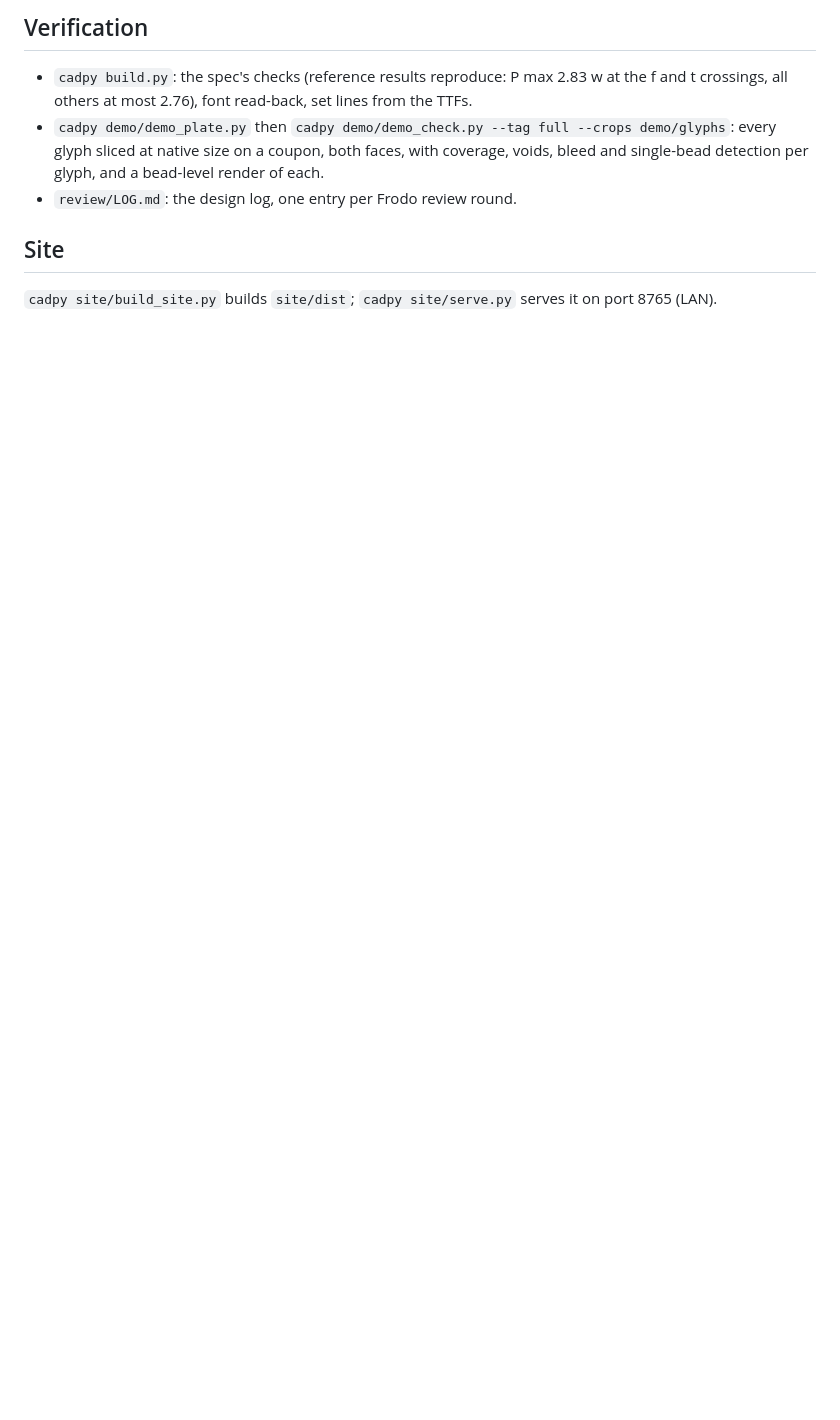
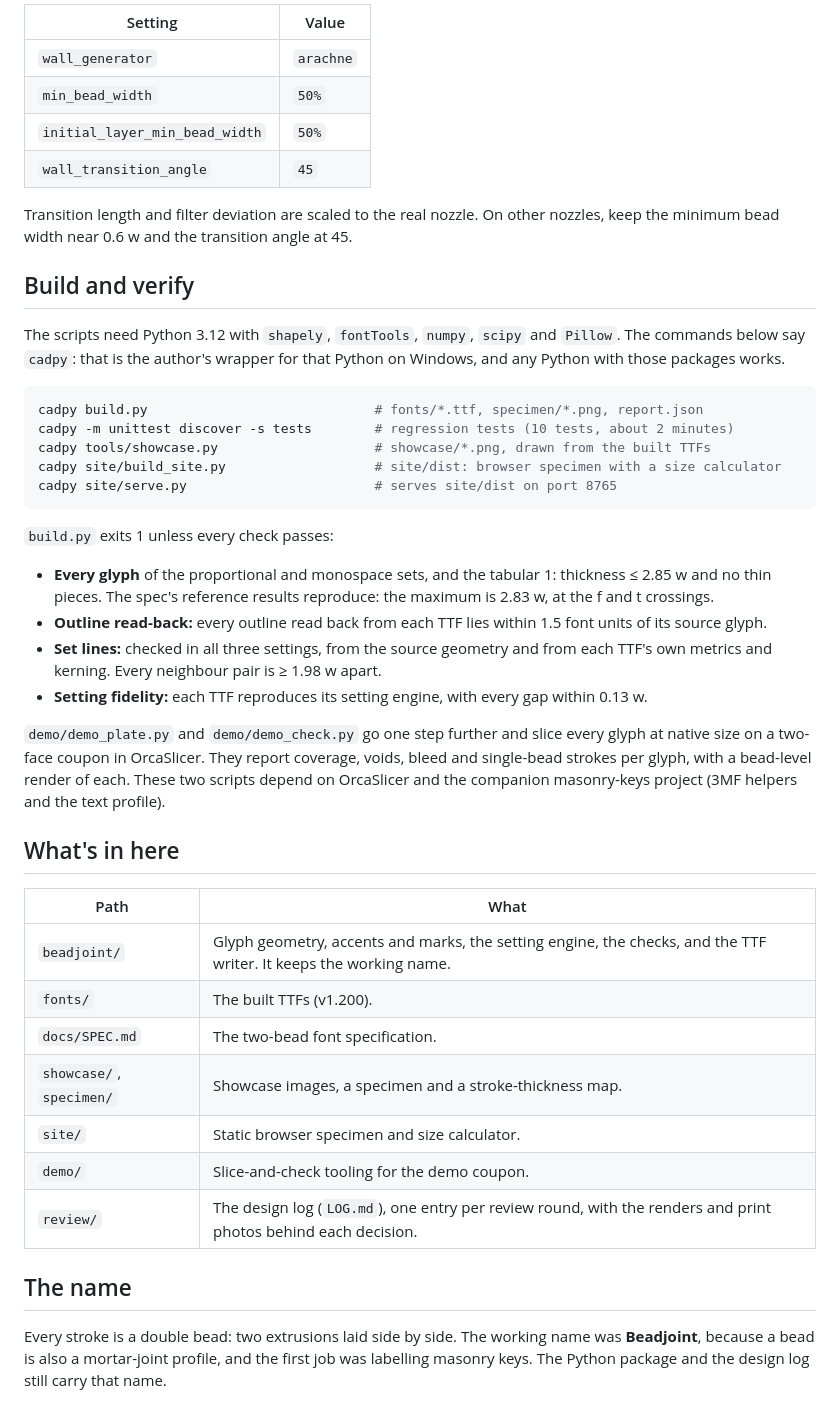
Before and after one commit to thereprocase/double-bead, a Markdown page: README.md, the part around one of its changes. GitHub-like rendering; blank space fills up the shorter version.

````diff
--- a/README.md
+++ b/README.md
@@ -69,13 +125,58 @@ On other nozzles keep the minimum bead width near 0.6 w and the transition angle
 
-## Verification
+| Setting | Value |
+|---|---|
+| `wall_generator` | `arachne` |
+| `min_bead_width` | `50%` |
+| `initial_layer_min_bead_width` | `50%` |
+| `wall_transition_angle` | `45` |
 
-- `cadpy build.py`: the spec's checks (reference results reproduce: P max 2.83 w at the f and t
-  crossings, all others at most 2.76), font read-back, set lines from the TTFs.
-- `cadpy demo/demo_plate.py` then `cadpy demo/demo_check.py --tag full --crops demo/glyphs`: every
-  glyph sliced at native size on a coupon, both faces, with coverage, voids, bleed and single-bead
-  detection per glyph, and a bead-level render of each.
-- `review/LOG.md`: the design log, one entry per Frodo review round.
+Transition length and filter deviation are scaled to the real nozzle. On other nozzles, keep the
+minimum bead width near 0.6 w and the transition angle at 45.
 
-## Site
+## Build and verify
 
-`cadpy site/build_site.py` builds `site/dist`; `cadpy site/serve.py` serves it on port 8765 (LAN).
+The scripts need Python 3.12 with `shapely`, `fontTools`, `numpy`, `scipy` and `Pillow`. The
+commands below say `cadpy`: that is the author's wrapper for that Python on Windows, and any Python
+with those packages works.
+
+```sh
+cadpy build.py                             # fonts/*.ttf, specimen/*.png, report.json
+cadpy -m unittest discover -s tests        # regression tests (10 tests, about 2 minutes)
+cadpy tools/showcase.py                    # showcase/*.png, drawn from the built TTFs
+cadpy site/build_site.py                   # site/dist: browser specimen with a size calculator
+cadpy site/serve.py                        # serves site/dist on port 8765
+```
+
+`build.py` exits 1 unless every check passes:
+
+- **Every glyph** of the proportional and monospace sets, and the tabular 1: thickness ≤ 2.85 w and no
+  thin pieces. The spec's reference results reproduce: the maximum is 2.83 w, at the f and t
+  crossings.
+- **Outline read-back:** every outline read back from each TTF lies within 1.5 font units of its
+  source glyph.
+- **Set lines:** checked in all three settings, from the source geometry and from each TTF's own
+  metrics and kerning. Every neighbour pair is ≥ 1.98 w apart.
+- **Setting fidelity:** each TTF reproduces its setting engine, with every gap within 0.13 w.
+
+`demo/demo_plate.py` and `demo/demo_check.py` go one step further and slice every glyph at native
+size on a two-face coupon in OrcaSlicer. They report coverage, voids, bleed and single-bead strokes
+per glyph, with a bead-level render of each. These two scripts depend on OrcaSlicer and the
+companion masonry-keys project (3MF helpers and the text profile).
+
+## What's in here
+
+| Path | What |
+|---|---|
+| `beadjoint/` | Glyph geometry, accents and marks, the setting engine, the checks, and the TTF writer. It keeps the working name. |
+| `fonts/` | The built TTFs (v1.200). |
+| `docs/SPEC.md` | The two-bead font specification. |
+| `showcase/`, `specimen/` | Showcase images, a specimen and a stroke-thickness map. |
+| `site/` | Static browser specimen and size calculator. |
+| `demo/` | Slice-and-check tooling for the demo coupon. |
+| `review/` | The design log (`LOG.md`), one entry per review round, with the renders and print photos behind each decision. |
+
+## The name
+
+Every stroke is a double bead: two extrusions laid side by side. The working name was **Beadjoint**,
+because a bead is also a mortar-joint profile, and the first job was labelling masonry keys. The Python
+package and the design log still carry that name.
````
Also changed, not shown: other parts of README.md (+95 -39 lines).
